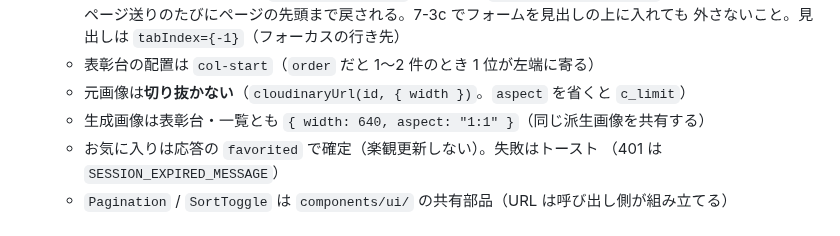
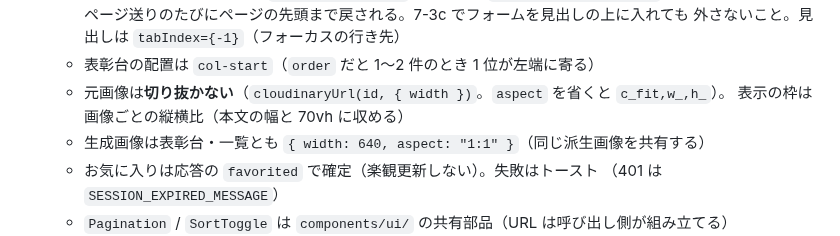
Before and after one commit to TatsuhiroFuruta/kotoe, a Markdown page: docs/issues_backlog.md, the part around the change. Rendered like a GitHub page.

Commit message:
docs: 元画像の表示を画像ごとの縦横比にした決定を設計書と backlog に反映する
Refs #115

Co-Authored-By: Claude Opus 5.5 <noreply@anthropic.com>

```diff
--- a/docs/issues_backlog.md
+++ b/docs/issues_backlog.md
@@ -743,7 +743,8 @@ ER図・画面・API設計をもとに、実装を**依存関係の順**にマ
     並び替え・ページ送りのたびにページの先頭まで戻される。7-3c でフォームを見出しの上に入れても
     外さないこと。見出しは `tabIndex={-1}`（フォーカスの行き先）
   - 表彰台の配置は `col-start`（`order` だと 1〜2 件のとき 1 位が左端に寄る）
-  - 元画像は**切り抜かない**（`cloudinaryUrl(id, { width })`。`aspect` を省くと `c_limit`）
+  - 元画像は**切り抜かない**（`cloudinaryUrl(id, { width })`。`aspect` を省くと `c_fit,w_,h_`）。
+    表示の枠は画像ごとの縦横比（本文の幅と 70vh に収める）
   - 生成画像は表彰台・一覧とも `{ width: 640, aspect: "1:1" }`（同じ派生画像を共有する）
   - お気に入りは応答の `favorited` で確定（楽観更新しない）。失敗はトースト
     （401 は `SESSION_EXPIRED_MESSAGE`）
```
Also changed, not shown: 1 other file.
